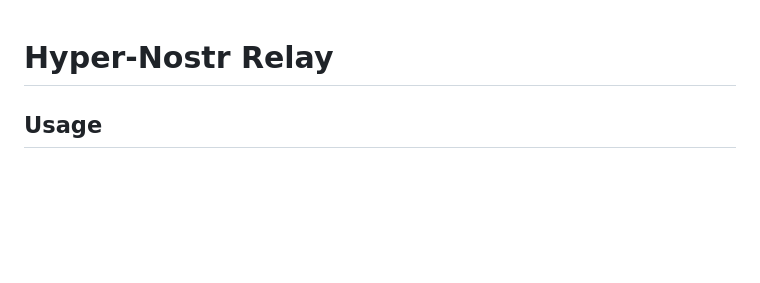
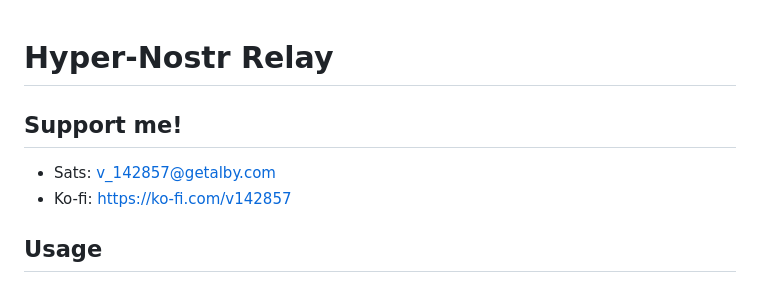
Before and after one commit to Ruulul/hyper-nostr, a Markdown page: README.md, the part around the change. Drawn GitHub-style; blank space fills up the shorter version.

Commit message:
support links

```diff
--- a/README.md
+++ b/README.md
@@ -1,4 +1,7 @@
 # Hyper-Nostr Relay
+## Support me!
+- Sats: v_142857@getalby.com
+- Ko-fi: https://ko-fi.com/v142857
 ## Usage
 The goal of this tool is to behave as a public relay; think of the chosen topic as a public relay, where you can send and receive notes from your peers!
 1. Install: `npm -g hyper-nostr`
```
